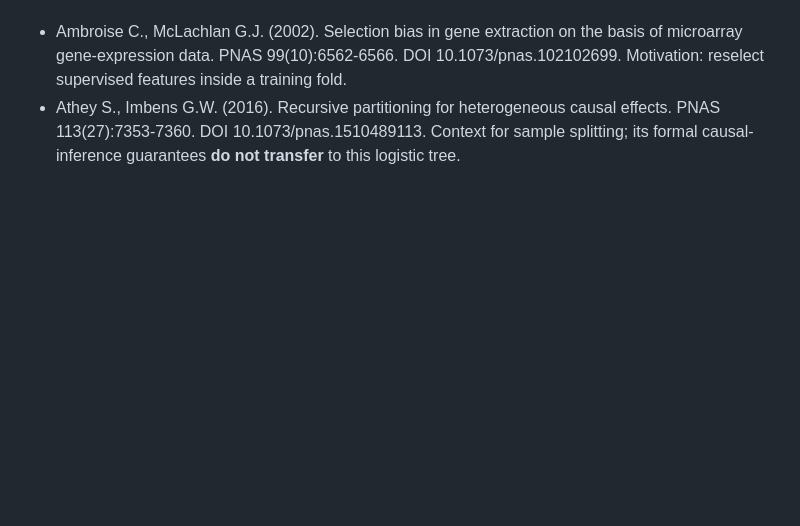
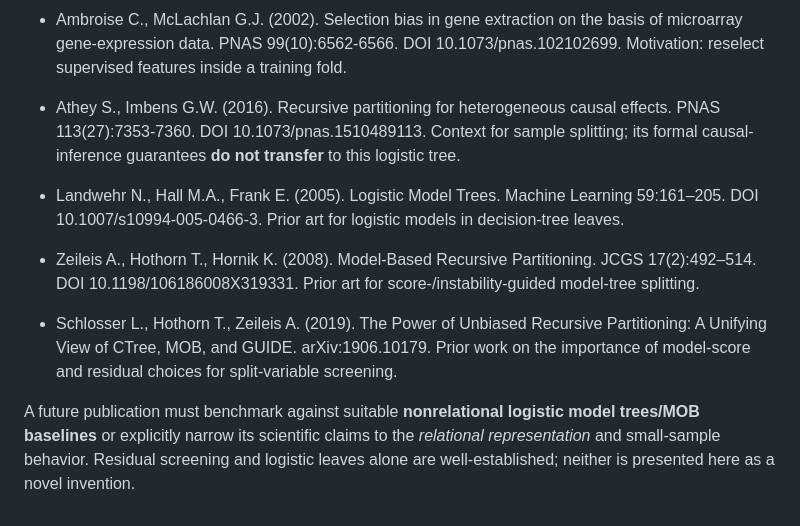
Before and after one commit to mczajkowskipb/relative-logistic-regression, a Markdown page: docs/RLMT_DC_V0_METHOD_AND_VALIDATION.md, the part around the change. Rendered like a GitHub page; blank space fills up the shorter version.

Commit message:
research(rlmt-dc): add LMT, MOB and score-instability prior-art boundaries

```diff
--- a/docs/RLMT_DC_V0_METHOD_AND_VALIDATION.md
+++ b/docs/RLMT_DC_V0_METHOD_AND_VALIDATION.md
@@ -186,3 +186,21 @@ validation based acceptance are generally novel:
   DOI 10.1073/pnas.1510489113.
   Context for sample splitting; its formal causal-inference
   guarantees **do not transfer** to this logistic tree.
+
+- Landwehr N., Hall M.A., Frank E. (2005). Logistic Model Trees.
+  Machine Learning 59:161–205. DOI 10.1007/s10994-005-0466-3.
+  Prior art for logistic models in decision-tree leaves.
+- Zeileis A., Hothorn T., Hornik K. (2008). Model-Based Recursive
+  Partitioning. JCGS 17(2):492–514.
+  DOI 10.1198/106186008X319331.
+  Prior art for score-/instability-guided model-tree splitting.
+- Schlosser L., Hothorn T., Zeileis A. (2019). The Power of Unbiased
+  Recursive Partitioning: A Unifying View of CTree, MOB, and GUIDE.
+  arXiv:1906.10179. Prior work on the importance of model-score
+  and residual choices for split-variable screening.
+
+A future publication must benchmark against suitable **nonrelational
+logistic model trees/MOB baselines** or explicitly narrow its scientific
+claims to the *relational representation* and small-sample behavior.
+Residual screening and logistic leaves alone are well-established;
+neither is presented here as a novel invention.
```
